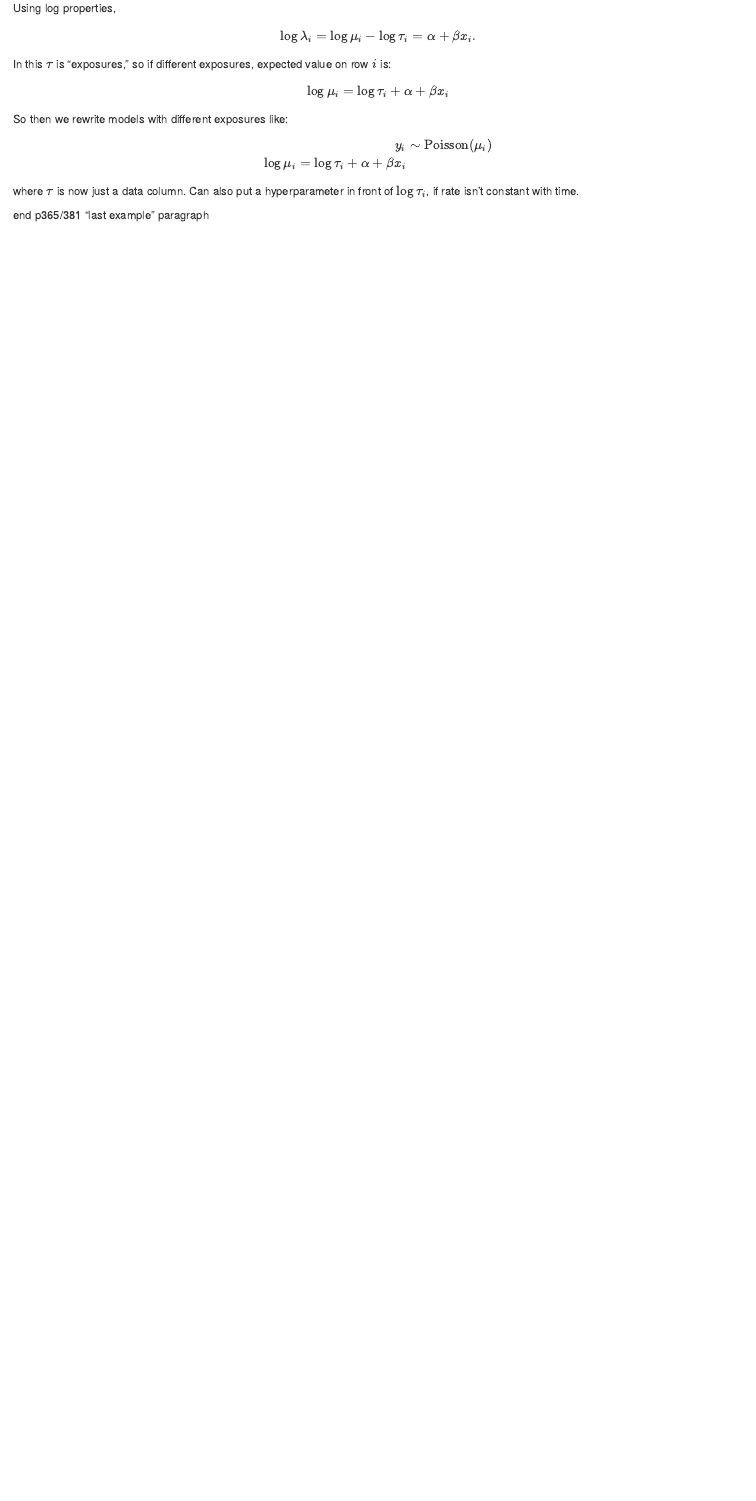
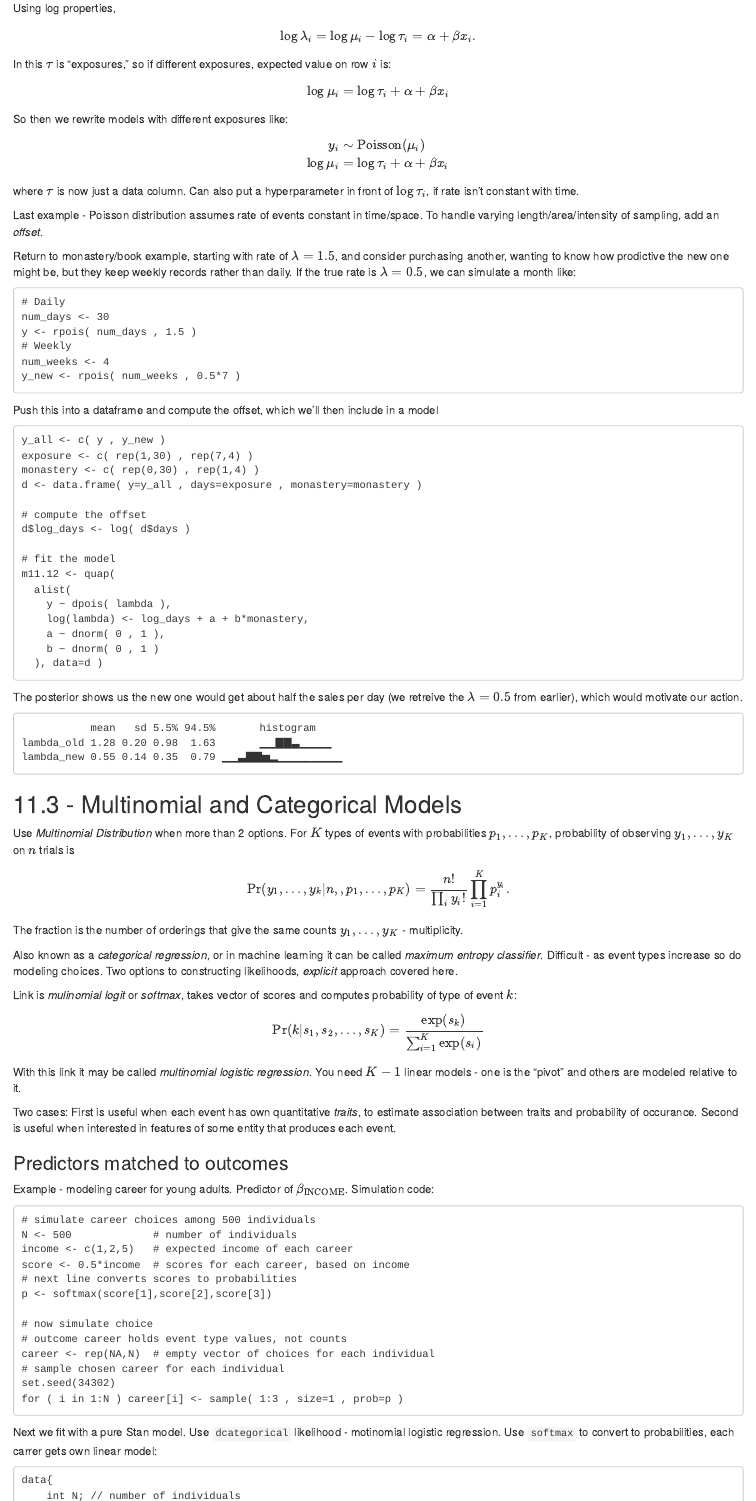
Before and after one commit to tjburch/statistical-rethinking-notes, an R Markdown document (ch11/ch11.Rmd): the page in a window 1100 px wide, from 7240 px down. Rendered offline with R 4.5, knitr and Pandoc, with nearby package versions; code that draws random numbers runs with fixed seeds of ours; some code elsewhere in the file could not run offline.

Commit message:
Start 11.3

````diff
--- a/ch11/ch11.Rmd
+++ b/ch11/ch11.Rmd
@@ -435,9 +435,98 @@
 
 \begin{align*}
   y_i &\sim \text{Poisson}(\mu_i)\\
-  \log \mu_i = \log \tau_i + \alpha + \beta x_i
+  \log \mu_i &= \log \tau_i + \alpha + \beta x_i
 \end{align*}
 
 where $\tau$ is now just a data column. Can also put a hyperparameter in front of $\log \tau_i$, if rate isn't constant with time.
 
-end p365/381 "last example" paragraph
+Last example - Poisson distribution assumes rate of events constant in time/space. To handle varying length/area/intensity of sampling, add an _offset_.
+
+Return to monastery/book example, starting with rate of $\lambda =1.5$, and consider purchasing another, wanting to know how prodictive the new one might be, but they keep weekly records rather than daily. If the true rate is $\lambda =0.5$, we can simulate a month like:
+
+```
+# Daily
+num_days <- 30
+y <- rpois( num_days , 1.5 )
+# Weekly
+num_weeks <- 4
+y_new <- rpois( num_weeks , 0.5*7 )
+```
+
+Push this into a dataframe and compute the offset, which we'll then include in a model
+
+```
+y_all <- c( y , y_new )
+exposure <- c( rep(1,30) , rep(7,4) )
+monastery <- c( rep(0,30) , rep(1,4) )
+d <- data.frame( y=y_all , days=exposure , monastery=monastery )
+
+# compute the offset
+d$log_days <- log( d$days )
+
+# fit the model
+m11.12 <- quap(
+  alist(
+    y ~ dpois( lambda ),
+    log(lambda) <- log_days + a + b*monastery,
+    a ~ dnorm( 0 , 1 ),
+    b ~ dnorm( 0 , 1 )
+  ), data=d )
+```
+
+The posterior shows us the new one would get about half the sales per day (we retreive the $\lambda =0.5$ from earlier), which would motivate our action.
+
+```
+           mean   sd 5.5% 94.5%       histogram
+lambda_old 1.28 0.20 0.98  1.63       ▁▁▇▇▃▁▁▁▁
+lambda_new 0.55 0.14 0.35  0.79 ▁▁▃▇▇▅▂▁▁▁▁▁▁▁▁
+```
+
+
+## 11.3 - Multinomial and Categorical Models
+
+Use _Multinomial Distribution_ when more than 2 options. For $K$ types of events with probabilities $p_1, \dots, p_K$, probability of observing $y_1, \dots, y_K$ on $n$ trials is
+
+$$
+  \text{Pr}(y_1,\dots,y_k|n,,p_1,\dots,p_K) = \frac{n!}{\prod_i y_i !} \prod_{i=1}^{K} p_i^{y_i}.
+$$
+
+The fraction is the number of orderings that give the same counts $y_1,\dots,y_K$ - multiplicity.
+
+Also known as a _categorical regression_, or in machine learning it can be called _maximum entropy classifier_. Difficult - as event types increase so do modeling choices. Two options to constructing likelihoods, _explicit_ approach covered here.
+
+Link is _mulinomial logit_ or _softmax_, takes vector of scores and computes probability of type of event $k$:
+
+$$
+  \text{Pr}(k|s_1,s_2,\dots,s_K) = \frac{\exp(s_k)}{\sum_{i=1}^K \exp(s_i)}
+$$
+
+With this link it may be called _multinomial logistic regression_. You need $K-1$ linear models - one is the "pivot" and others are modeled relative to it.
+
+Two cases: First is useful when each event has own quantitative _traits_, to estimate association between traits and probability of occurance. Second is useful when interested in features of some entity that produces each event.
+
+### Predictors matched to outcomes
+
+Example - modeling career for young adults. Predictor of $\beta_{\text{INCOME}}$. Simulation code:
+
+```
+# simulate career choices among 500 individuals
+N <- 500             # number of individuals
+income <- c(1,2,5)   # expected income of each career
+score <- 0.5*income  # scores for each career, based on income
+# next line converts scores to probabilities
+p <- softmax(score[1],score[2],score[3])
+
+# now simulate choice
+# outcome career holds event type values, not counts
+career <- rep(NA,N)  # empty vector of choices for each individual
+# sample chosen career for each individual
+set.seed(34302)
+for ( i in 1:N ) career[i] <- sample( 1:3 , size=1 , prob=p )
+```
+
+Next we fit with a pure Stan model. Use ```dcategorical``` likelihood - motinomial logistic regression. Use ```softmax``` to convert to probabilities, each carrer gets own linear model:
+
+```
+data{
+    int N; // number of individuals
````
Also changed, not shown: ch11/ch11.Rmd (42 more changed lines).
